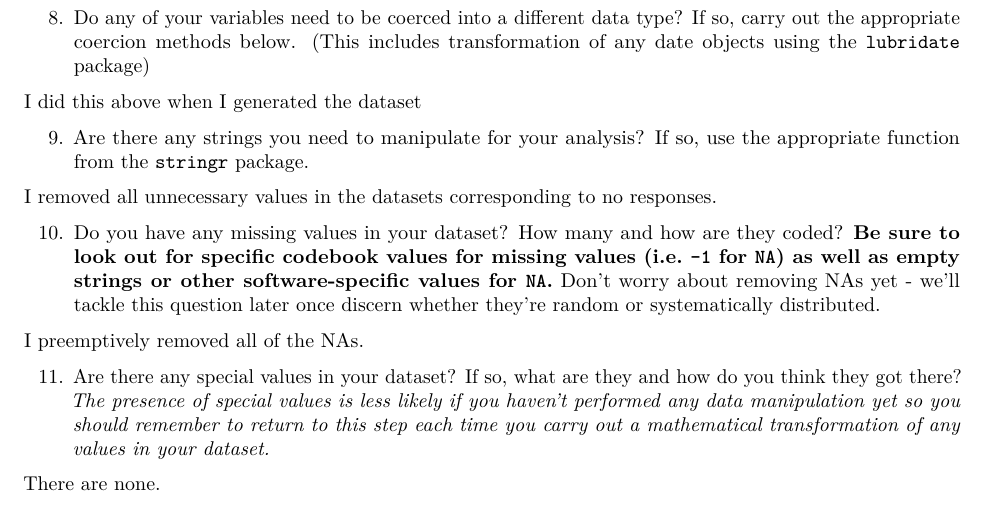
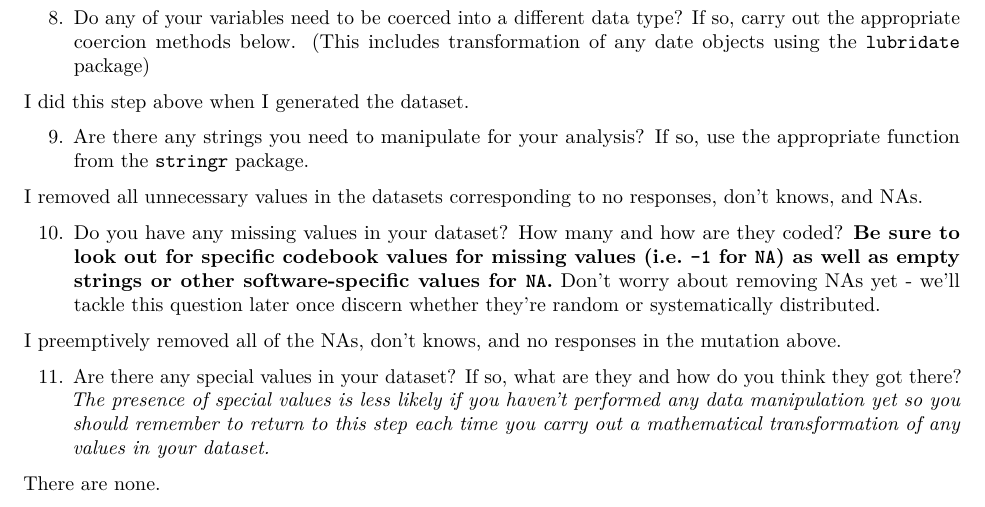
Before and after one commit to jacksonjhn/Poster_Project_Soc, an R Markdown document (Lab 8 - Data cleaning.Rmd): part of page 5 of 5, cut so that both start at the same text. Rendered offline with R 4.5, knitr and Pandoc, then LaTeX, with nearby package versions; some code elsewhere in the file could not run offline.

Commit message:
edited the writiing a bit

```diff
--- a/Lab 8 - Data cleaning.Rmd
+++ b/Lab 8 - Data cleaning.Rmd
@@ -205,17 +215,19 @@ All of my variables are classified as integer with the exception to college, whi
 
 8. Do any of your variables need to be coerced into a different data type? If so, carry out the appropriate coercion methods below. (This includes transformation of any date objects using the `lubridate` package)
 
-I did this above when I generated the dataset
+
+I did this step above when I generated the dataset.
 
 
 9. Are there any strings you need to manipulate for your analysis? If so, use the appropriate function from the [`stringr`](https://cran.r-project.org/web/packages/stringr/vignettes/stringr.html) package.
 
-I removed all unnecessary values in the datasets corresponding to no responses.
+
+I removed all unnecessary values in the datasets corresponding to no responses, don't knows, and NAs.
 
 
 10. Do you have any missing values in your dataset? How many and how are they coded? **Be sure to look out for specific codebook values for missing values (i.e. `-1` for `NA`) as well as empty strings or other software-specific values for `NA`.** Don't worry about removing NAs yet - we'll tackle this question later once discern whether they're random or systematically distributed.
 
-I preemptively removed all of the NAs.
+I preemptively removed all of the NAs, don't knows, and no responses in the mutation above.
 
 
 11. Are there any special values in your dataset? If so, what are they and how do you think they got there? *The presence of special values is less likely if you haven't performed any data manipulation yet so you should remember to return to this step each time you carry out a mathematical transformation of any values in your dataset.*
```
Also changed, not shown: Lab 8 - Data cleaning.Rmd (13 more changed lines).
